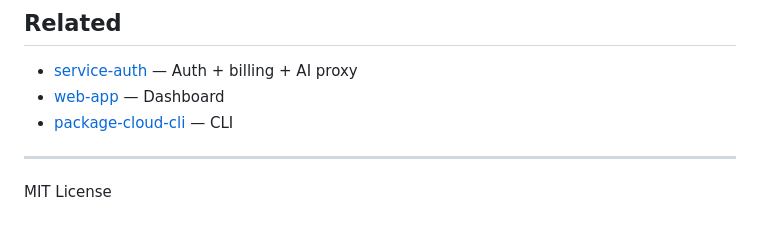
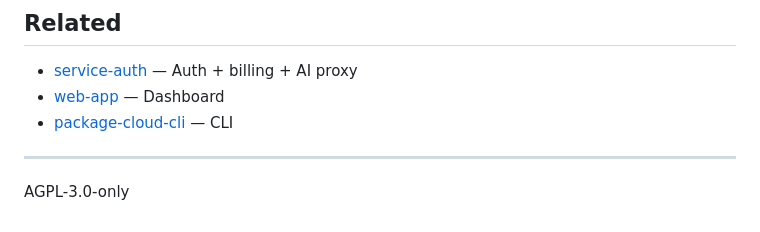
Before and after one commit to alternatefutures/service-cloud-api, a Markdown page: README.md, the part around the change. GitHub-like rendering.

```diff
--- a/README.md
+++ b/README.md
@@ -138,4 +138,4 @@ npx prisma studio      # Browse database
 
 ---
 
-MIT License
+AGPL-3.0-only
```
